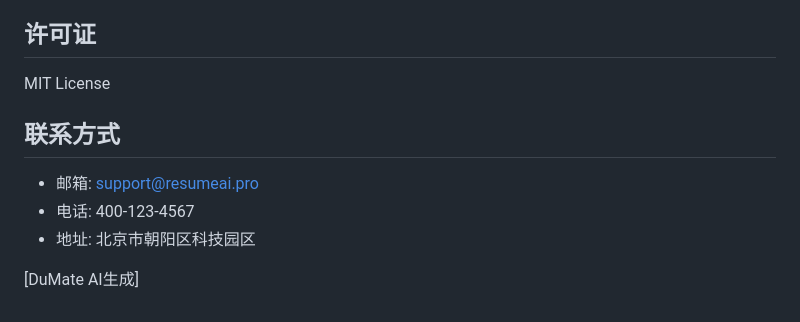
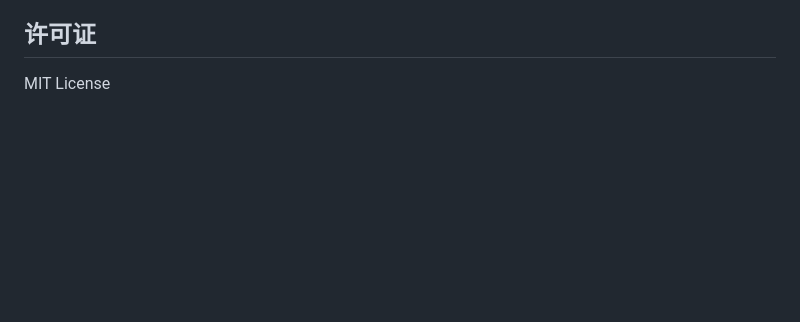
Before and after one commit to ikun-kunn/Resume-Optimisation-Platform, a Markdown page: README.md, the part around the change. Drawn GitHub-style; blank space fills up the shorter version.

```diff
--- a/README.md
+++ b/README.md
@@ -188,12 +188,3 @@ npm run build
 ## 许可证
 
 MIT License
-
-## 联系方式
-
-- 邮箱: support@resumeai.pro
-- 电话: 400-123-4567
-- 地址: 北京市朝阳区科技园区
-
-
-[DuMate AI生成]
```
